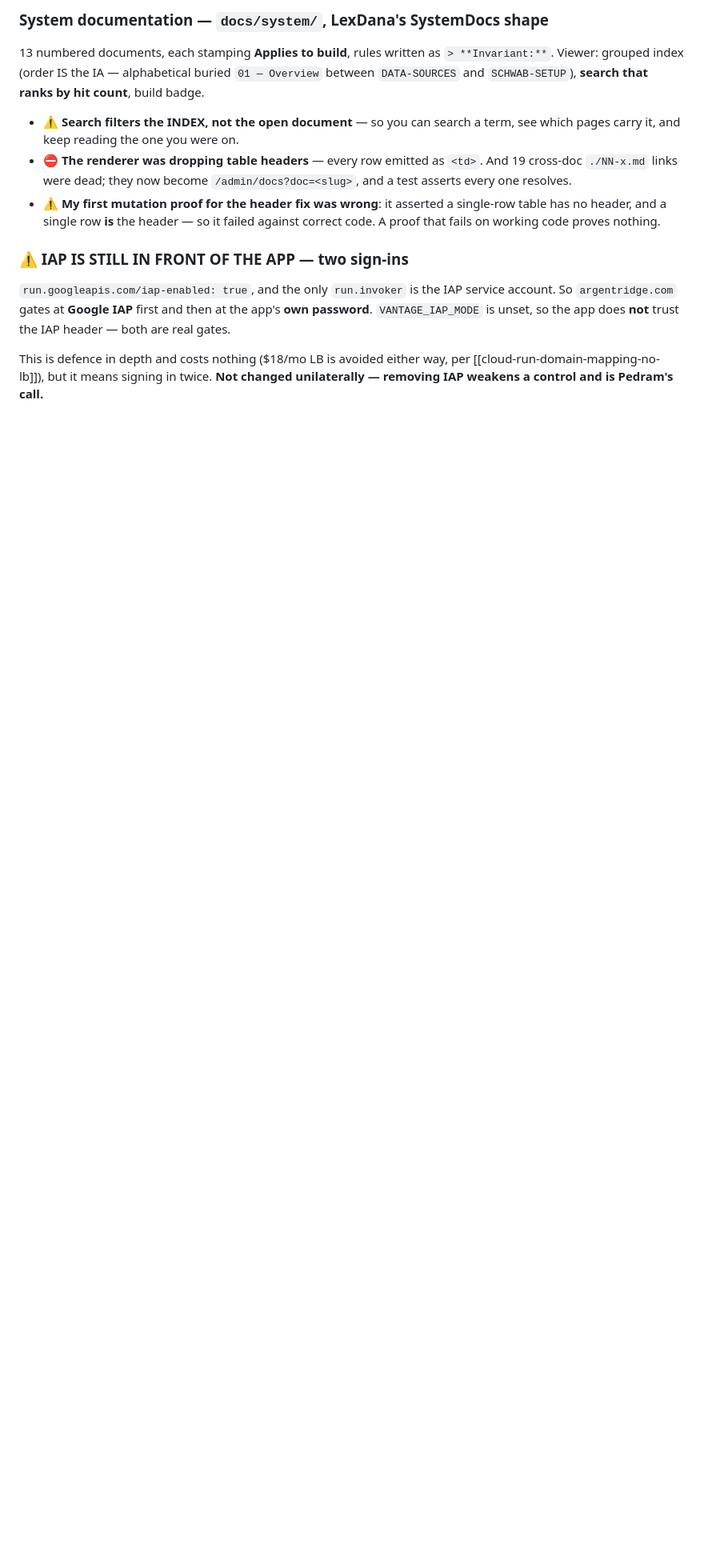
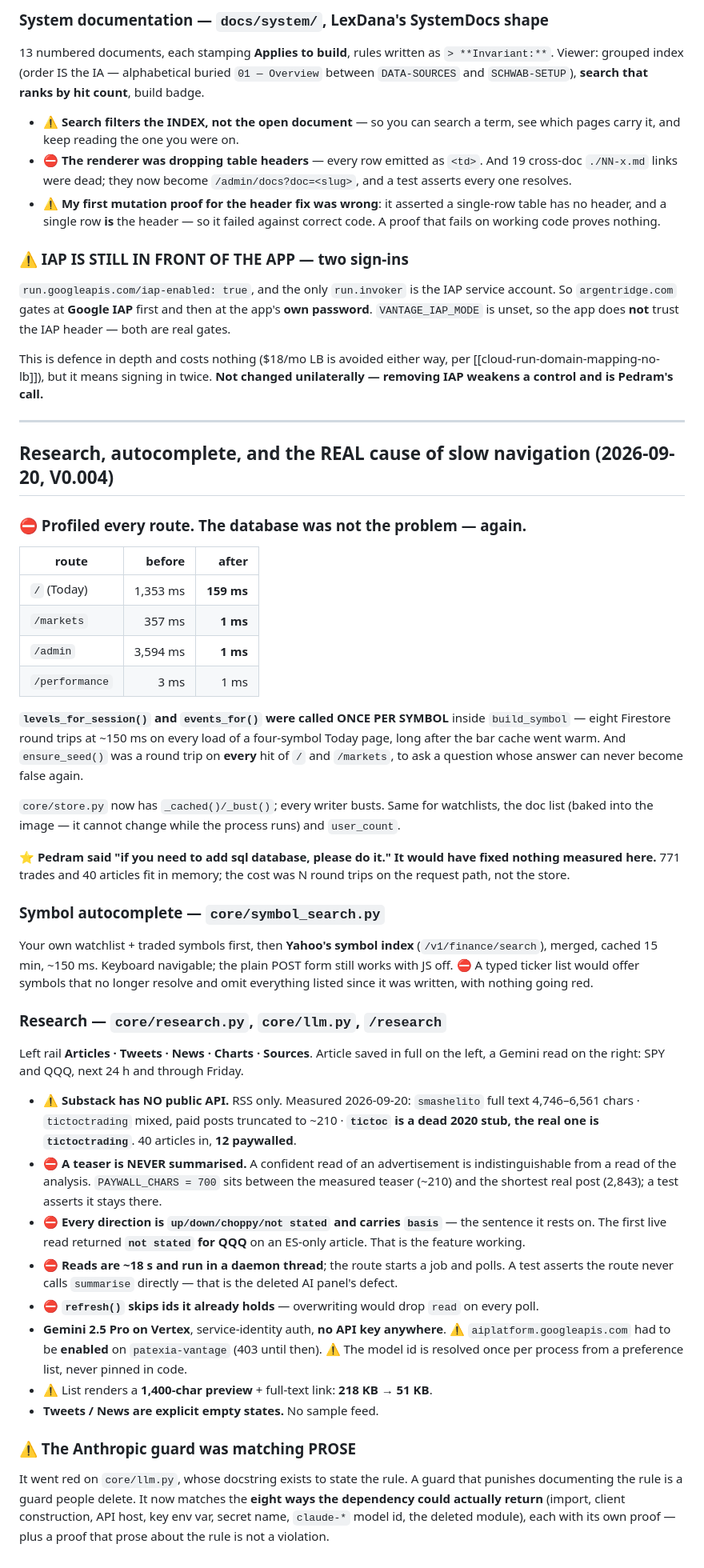
Before and after one commit to pedram-ai/vantage, a Markdown page: CLAUDE.md, the part around the change. Shown at 80% size. Rendered like a GitHub page; blank space fills up the shorter version.

Commit message:
Document research, autocomplete and the navigation profiling
Co-Authored-By: Claude Opus 5 <noreply@anthropic.com>

```diff
--- a/CLAUDE.md
+++ b/CLAUDE.md
@@ -409,3 +409,62 @@ Viewer: grouped index (order IS the IA — alphabetical buried `01 — Overview`
 This is defence in depth and costs nothing ($18/mo LB is avoided either way, per
 [[cloud-run-domain-mapping-no-lb]]), but it means signing in twice. **Not changed unilaterally —
 removing IAP weakens a control and is Pedram's call.**
+
+---
+
+## Research, autocomplete, and the REAL cause of slow navigation (2026-09-20, V0.004)
+
+### ⛔ Profiled every route. The database was not the problem — again.
+| route | before | after |
+|---|---:|---:|
+| `/` (Today) | 1,353 ms | **159 ms** |
+| `/markets` | 357 ms | **1 ms** |
+| `/admin` | 3,594 ms | **1 ms** |
+| `/performance` | 3 ms | 1 ms |
+
+**`levels_for_session()` and `events_for()` were called ONCE PER SYMBOL** inside `build_symbol`
+— eight Firestore round trips at ~150 ms on every load of a four-symbol Today page, long after
+the bar cache went warm. And `ensure_seed()` was a round trip on **every** hit of `/` and
+`/markets`, to ask a question whose answer can never become false again.
+
+`core/store.py` now has `_cached()/_bust()`; every writer busts. Same for watchlists, the doc
+list (baked into the image — it cannot change while the process runs) and `user_count`.
+
+⭐ **Pedram said "if you need to add sql database, please do it." It would have fixed nothing
+measured here.** 771 trades and 40 articles fit in memory; the cost was N round trips on the
+request path, not the store.
+
+### Symbol autocomplete — `core/symbol_search.py`
+Your own watchlist + traded symbols first, then **Yahoo's symbol index** (`/v1/finance/search`),
+merged, cached 15 min, ~150 ms. Keyboard navigable; the plain POST form still works with JS off.
+⛔ A typed ticker list would offer symbols that no longer resolve and omit everything listed
+since it was written, with nothing going red.
+
+### Research — `core/research.py`, `core/llm.py`, `/research`
+Left rail **Articles · Tweets · News · Charts · Sources**. Article saved in full on the left, a
+Gemini read on the right: SPY and QQQ, next 24 h and through Friday.
+
+- ⚠ **Substack has NO public API.** RSS only. Measured 2026-09-20: `smashelito` full text
+  4,746–6,561 chars · `tictoctrading` mixed, paid posts truncated to ~210 · **`tictoc` is a dead
+  2020 stub, the real one is `tictoctrading`**. 40 articles in, **12 paywalled**.
+- ⛔ **A teaser is NEVER summarised.** A confident read of an advertisement is indistinguishable
+  from a read of the analysis. `PAYWALL_CHARS = 700` sits between the measured teaser (~210) and
+  the shortest real post (2,843); a test asserts it stays there.
+- ⛔ **Every direction is `up/down/choppy/not stated` and carries `basis`** — the sentence it
+  rests on. The first live read returned **`not stated` for QQQ** on an ES-only article. That is
+  the feature working.
+- ⛔ **Reads are ~18 s and run in a daemon thread**; the route starts a job and polls. A test
+  asserts the route never calls `summarise` directly — that is the deleted AI panel's defect.
+- ⛔ **`refresh()` skips ids it already holds** — overwriting would drop `read` on every poll.
+- **Gemini 2.5 Pro on Vertex**, service-identity auth, **no API key anywhere**. ⚠
+  `aiplatform.googleapis.com` had to be **enabled** on `patexia-vantage` (403 until then).
+  ⚠ The model id is resolved once per process from a preference list, never pinned in code.
+- ⚠ List renders a **1,400-char preview** + full-text link: **218 KB → 51 KB**.
+- **Tweets / News are explicit empty states.** No sample feed.
+
+### ⚠ The Anthropic guard was matching PROSE
+It went red on `core/llm.py`, whose docstring exists to state the rule. A guard that punishes
+documenting the rule is a guard people delete. It now matches the **eight ways the dependency
+could actually return** (import, client construction, API host, key env var, secret name,
+`claude-*` model id, the deleted module), each with its own proof — plus a proof that prose
+about the rule is not a violation.
```
